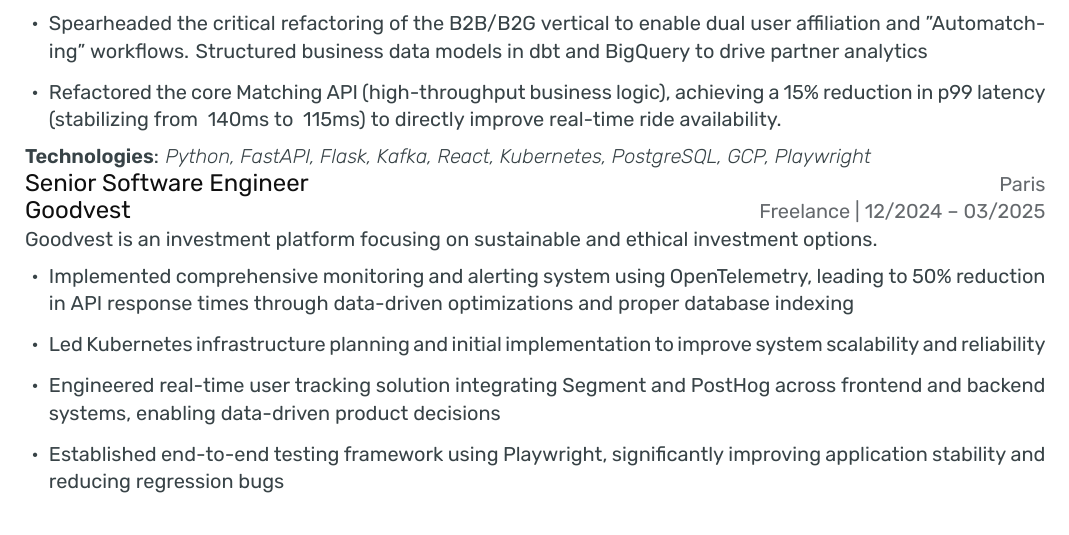
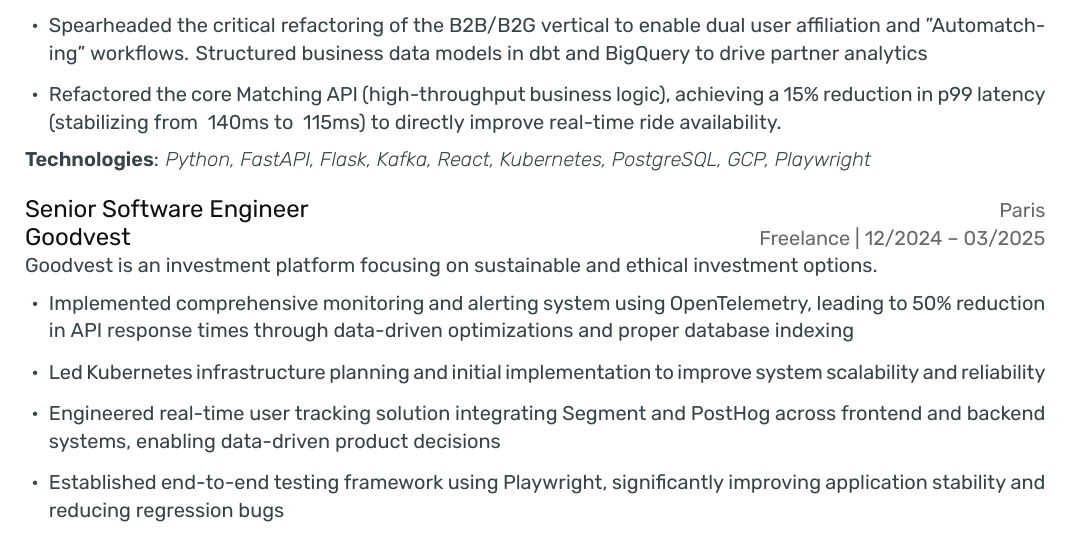
Before and after one commit to eleboucher/Resume, a LaTeX document (main.tex): part of page 1 of 2, cut so that both start at the same text. Compiled offline with XeLaTeX.

Commit message:
add missing vspace

```diff
--- a/main.tex
+++ b/main.tex
@@ -144,9 +144,10 @@
     \item Re-engineered the bulk user import system for B2G partners, optimizing the parsing engine to increase upload capacity by 100x (1k to 100k users) with sub-10s execution time.
     \item Spearheaded the critical refactoring of the B2B/B2G vertical to enable dual user affiliation and "Automatching" workflows. Structured business data models in dbt and BigQuery to drive partner analytics
     \item Refactored the core Matching API (high-throughput business logic), achieving a 15\% reduction in p99 latency (stabilizing from ~140ms to ~115ms) to directly improve real-time ride availability.
-
 \end{itemize}
 \textbf{Technologies}:  \textit{Python, FastAPI, Flask, Kafka, React, Kubernetes, PostgreSQL, GCP, Playwright}
+
+\vspace{1.2em}
 
 \jobtitledate{Senior Software Engineer}{Paris}
 \companyplace{Goodvest}{Freelance | 12/2024 -- 03/2025}
```
